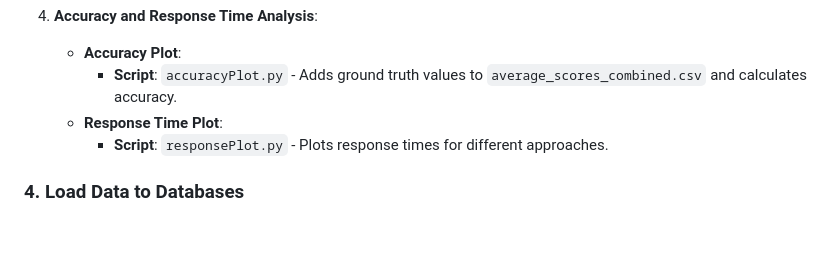
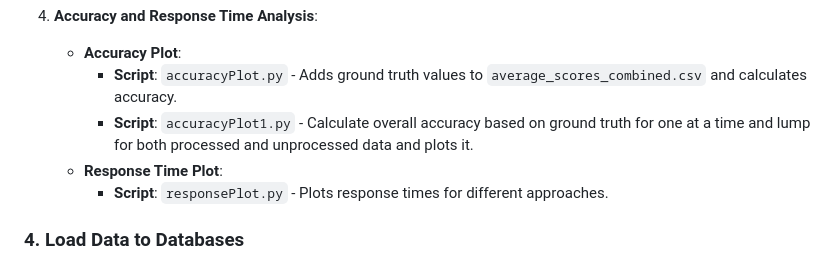
Before and after one commit to sanchari1992/RAG-LLM-Project, a Markdown page: README.md, the part around the change. GitHub-like rendering; blank space fills up the shorter version.

```diff
--- a/README.md
+++ b/README.md
@@ -48,6 +48,7 @@ These scripts calculate average scores from GPT responses and organize them for
 4. **Accuracy and Response Time Analysis**:
    - **Accuracy Plot**:
      - **Script**: `accuracyPlot.py` - Adds ground truth values to `average_scores_combined.csv` and calculates accuracy.
+     - **Script**: `accuracyPlot1.py` - Calculate overall accuracy based on ground truth for one at a time and lump for both processed and unprocessed data and plots it.
    - **Response Time Plot**:
      - **Script**: `responsePlot.py` - Plots response times for different approaches.
 
```
